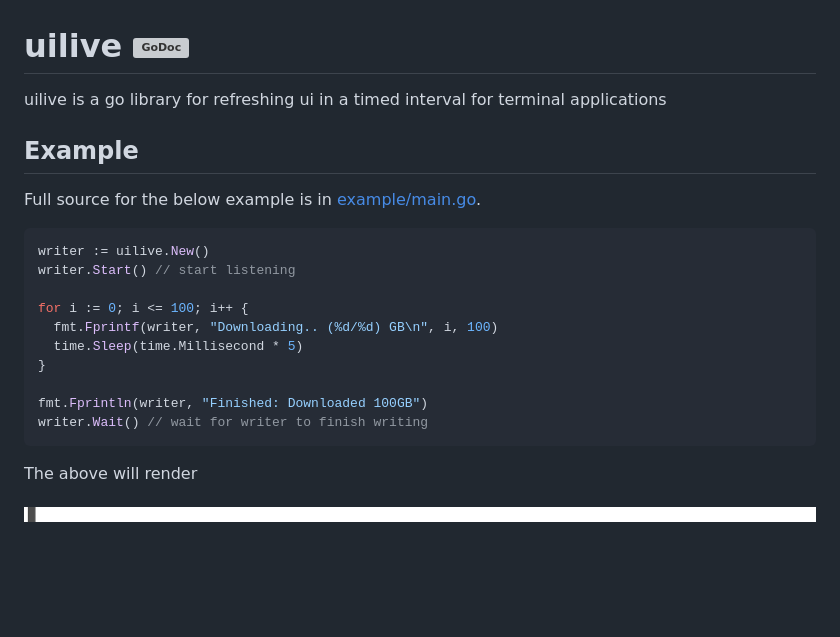
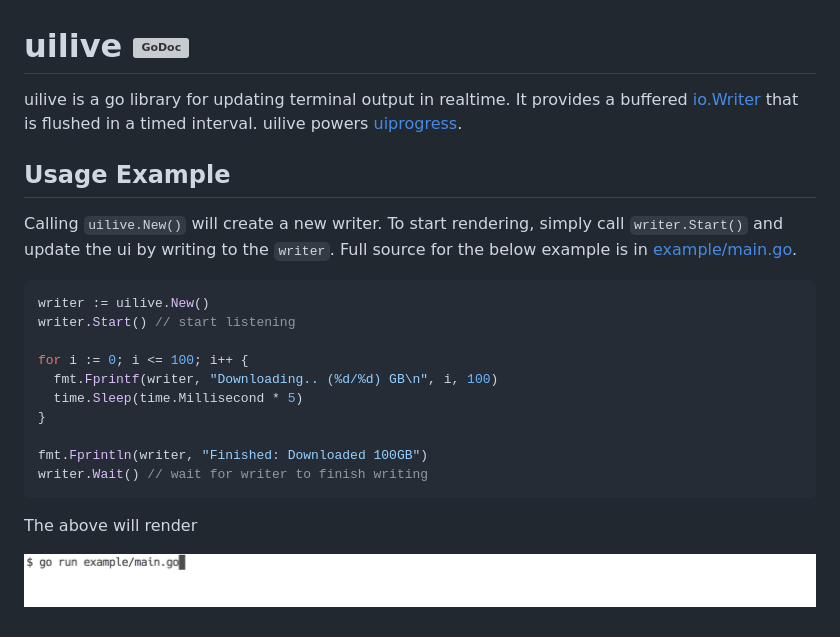
Before and after one commit to gosuri/uilive, a Markdown page: README.md, the part around the change. Rendered like a GitHub page; pictures changed too: doc/example.gif; blank space fills up the shorter version; grey boxes are pictures that could not be loaded.

Commit message:
README: updated example

````diff
--- a/README.md
+++ b/README.md
@@ -1,10 +1,10 @@
 # uilive [![GoDoc](https://godoc.org/github.com/gosuri/uilive?status.svg)](https://godoc.org/github.com/gosuri/uilive)
 
-uilive is a go library for refreshing ui in a timed interval for terminal applications
+uilive is a go library for updating terminal output in realtime. It provides a buffered [io.Writer](https://golang.org/pkg/io/#Writer) that is flushed in a timed interval. uilive powers [uiprogress](https://github.com/gosuri/uiprogress).
 
-## Example
+## Usage Example
 
-Full source for the below example is in [example/main.go](example/main.go).
+Calling `uilive.New()` will create a new writer. To start rendering, simply call `writer.Start()` and update the ui by writing to the `writer`. Full source for the below example is in [example/main.go](example/main.go).
 
 ```go
 writer := uilive.New()
````
